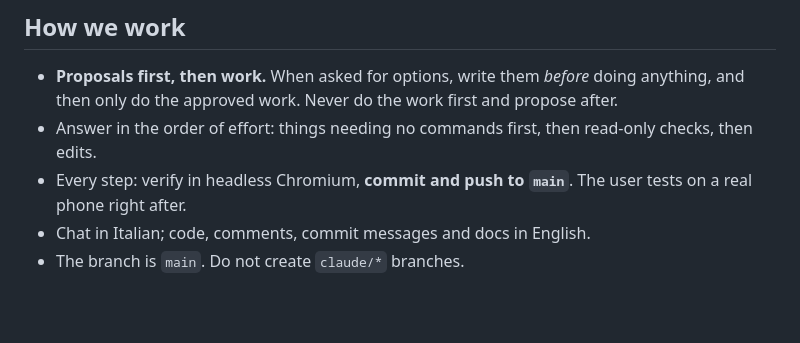
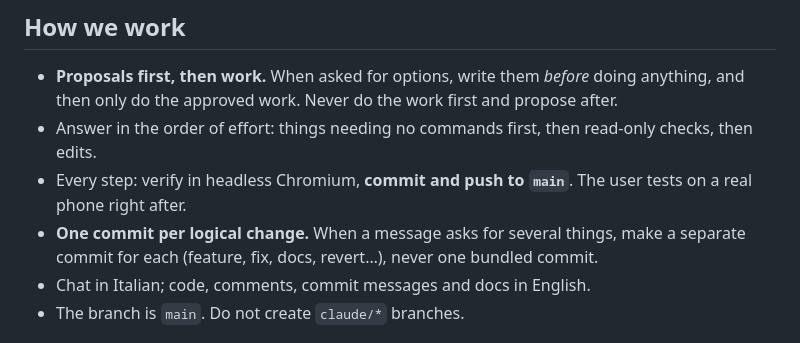
Before and after one commit to caesarsol/gta-js-mobile, a Markdown page: CLAUDE.md, the part around the change. GitHub-like rendering; blank space fills up the shorter version.

Commit message:
CLAUDE.md: one commit per logical change
Co-Authored-By: Claude Fable 5.1 <noreply@anthropic.com>
Claude-Session: https://claude.ai/code/session_011wvDUUnV6Q8kLRxSLbmxAV

```diff
--- a/CLAUDE.md
+++ b/CLAUDE.md
@@ -12,6 +12,8 @@ https://caesarsol.github.io/gta-js-mobile/ (GitHub Pages from `main`).
   then edits.
 - Every step: verify in headless Chromium, **commit and push to `main`**. The user tests on a
   real phone right after.
+- **One commit per logical change.** When a message asks for several things, make a separate
+  commit for each (feature, fix, docs, revert…), never one bundled commit.
 - Chat in Italian; code, comments, commit messages and docs in English.
 - The branch is `main`. Do not create `claude/*` branches.
 
```
